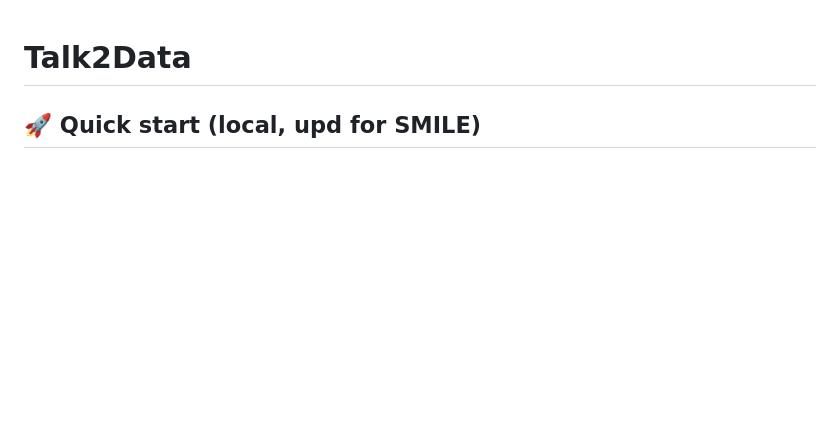
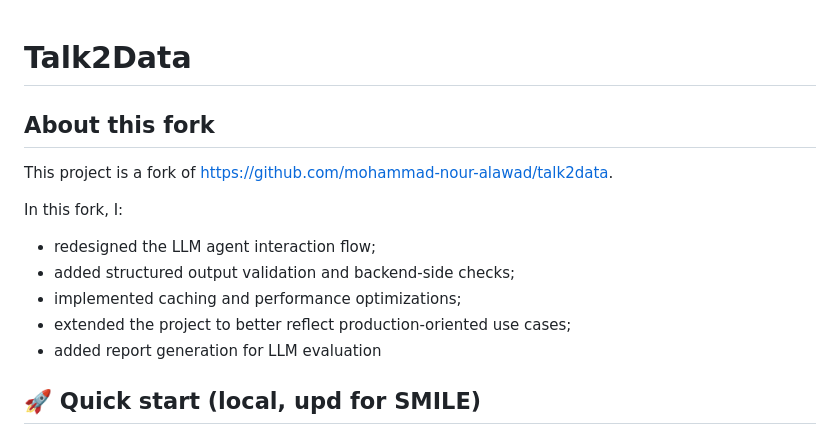
Before and after one commit to Mawwlle/talk2data, a Markdown page: README.md, the part around the change. GitHub-like rendering; blank space fills up the shorter version.

Commit message:
Document features of the fork in README
Added a section about the fork's features and improvements.

```diff
--- a/README.md
+++ b/README.md
@@ -1,5 +1,16 @@
 
 # Talk2Data
+
+## About this fork
+
+This project is a fork of https://github.com/mohammad-nour-alawad/talk2data.
+
+In this fork, I:
+- redesigned the LLM agent interaction flow;
+- added structured output validation and backend-side checks;
+- implemented caching and performance optimizations;
+- extended the project to better reflect production-oriented use cases;
+- added report generation for LLM evaluation
 
 ## 🚀 Quick start (local, upd for SMILE)
 
```
